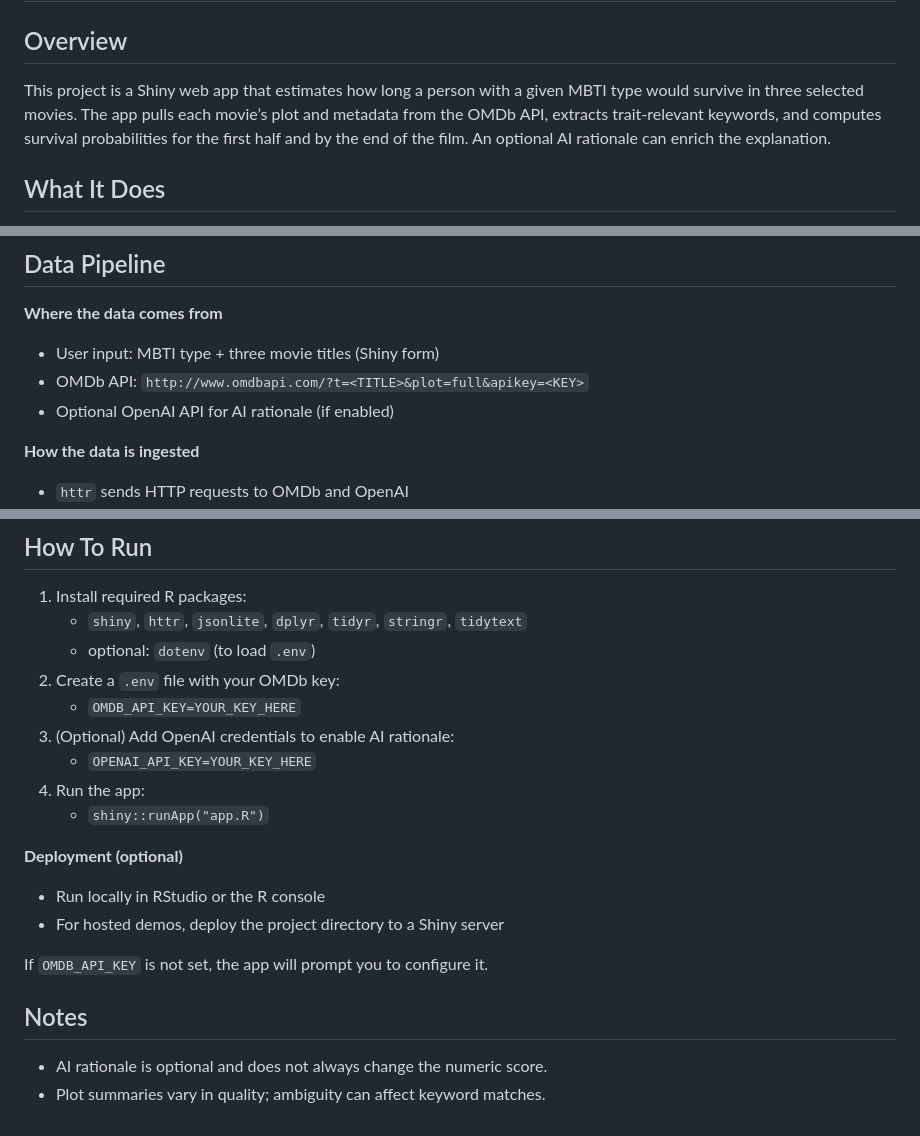
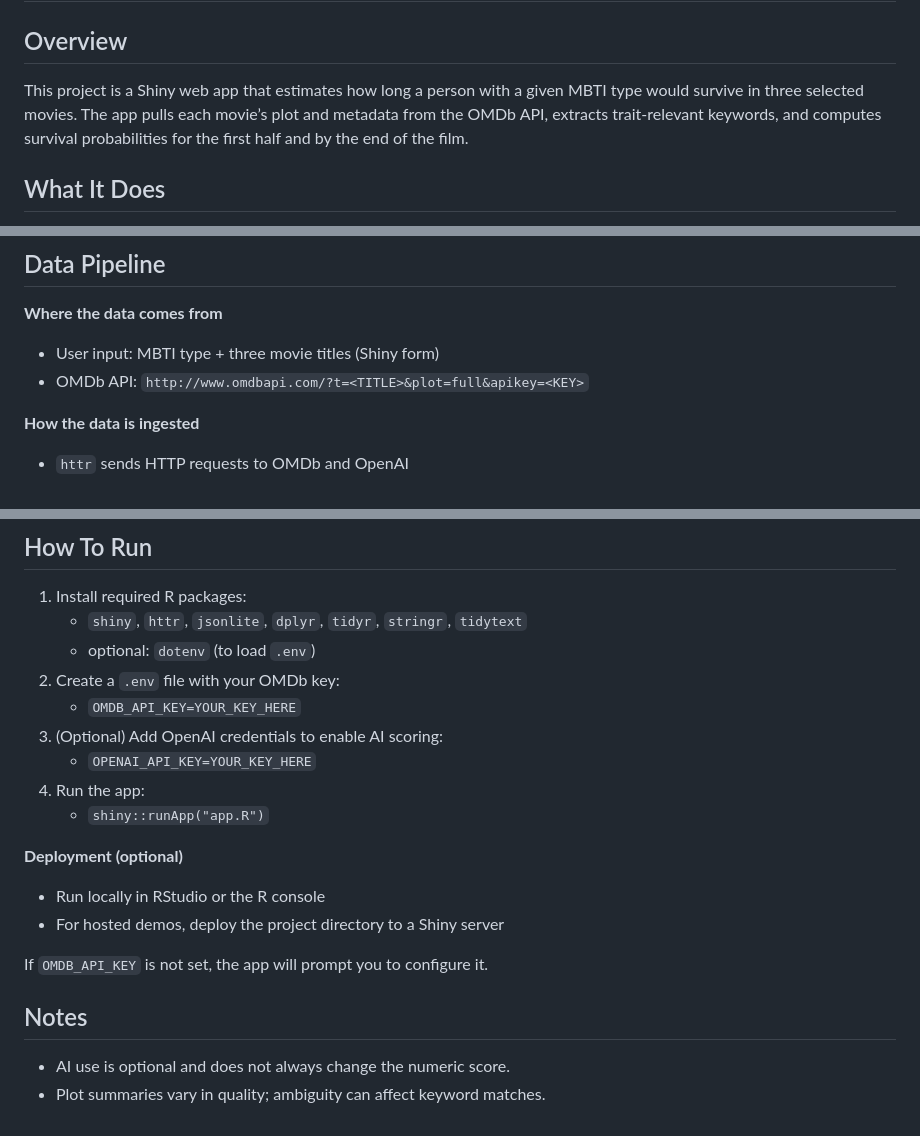
Before and after one commit to ztiimob02/GLHLTH-562-MBTI-Movie-Survival-Calculator, a Markdown page: README.md, 3 parts joined by grey strips. Rendered like a GitHub page.

```diff
--- a/README.md
+++ b/README.md
@@ -1,7 +1,7 @@
 # GLHLTH_562 Final Project: MBTI Movie Survival Calculator
 
 ## Overview
-This project is a Shiny web app that estimates how long a person with a given MBTI type would survive in three selected movies. The app pulls each movie’s plot and metadata from the OMDb API, extracts trait-relevant keywords, and computes survival probabilities for the first half and by the end of the film. An optional AI rationale can enrich the explanation.
+This project is a Shiny web app that estimates how long a person with a given MBTI type would survive in three selected movies. The app pulls each movie’s plot and metadata from the OMDb API, extracts trait-relevant keywords, and computes survival probabilities for the first half and by the end of the film.
 
 ## What It Does
 - Accepts an MBTI type and three movie titles
@@ -24,7 +24,6 @@ This project is a Shiny web app that estimates how long a person with a given MB
 **Where the data comes from**
 - User input: MBTI type + three movie titles (Shiny form)
 - OMDb API: `http://www.omdbapi.com/?t=<TITLE>&plot=full&apikey=<KEY>`
-- Optional OpenAI API for AI rationale (if enabled)
 
 **How the data is ingested**
 - `httr` sends HTTP requests to OMDb and OpenAI
@@ -60,7 +58,7 @@ project/
    - optional: `dotenv` (to load `.env`)
 2. Create a `.env` file with your OMDb key:
    - `OMDB_API_KEY=YOUR_KEY_HERE`
-3. (Optional) Add OpenAI credentials to enable AI rationale:
+3. (Optional) Add OpenAI credentials to enable AI scoring:
    - `OPENAI_API_KEY=YOUR_KEY_HERE`
 4. Run the app:
    - `shiny::runApp("app.R")`
@@ -72,5 +70,5 @@ project/
 If `OMDB_API_KEY` is not set, the app will prompt you to configure it.
 
 ## Notes
-- AI rationale is optional and does not always change the numeric score.
+- AI use is optional and does not always change the numeric score.
 - Plot summaries vary in quality; ambiguity can affect keyword matches.
```
Also changed, not shown: other parts of README.md (+0 -1 lines).
